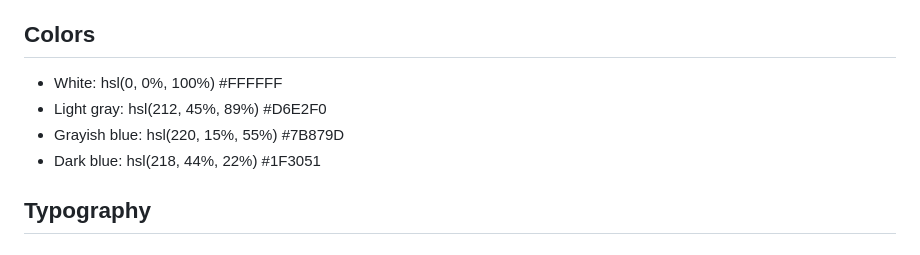
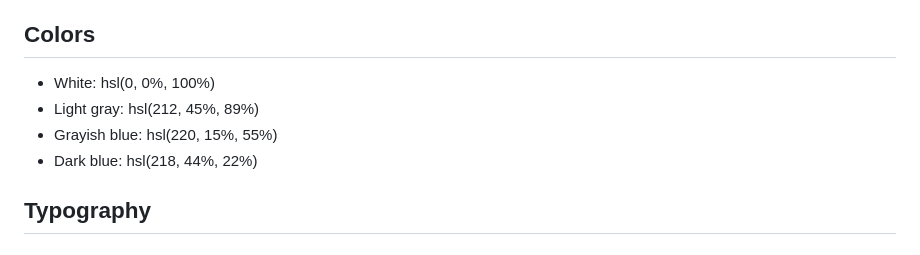
Before and after one commit to quanhuiyang/qr-code-component, a Markdown page: style-guide.md, the part around the change. Rendered like a GitHub page.

```diff
--- a/style-guide.md
+++ b/style-guide.md
@@ -10,13 +10,10 @@ The designs were created to the following widths:
 ## Colors
 
 - White: hsl(0, 0%, 100%)
-#FFFFFF
 - Light gray: hsl(212, 45%, 89%)
-#D6E2F0
 - Grayish blue: hsl(220, 15%, 55%)
-#7B879D
 - Dark blue: hsl(218, 44%, 22%)
-#1F3051
+
 
 ## Typography
 
```
Also changed, not shown: README.md (+17 -76 lines), screenshot.png (added).
